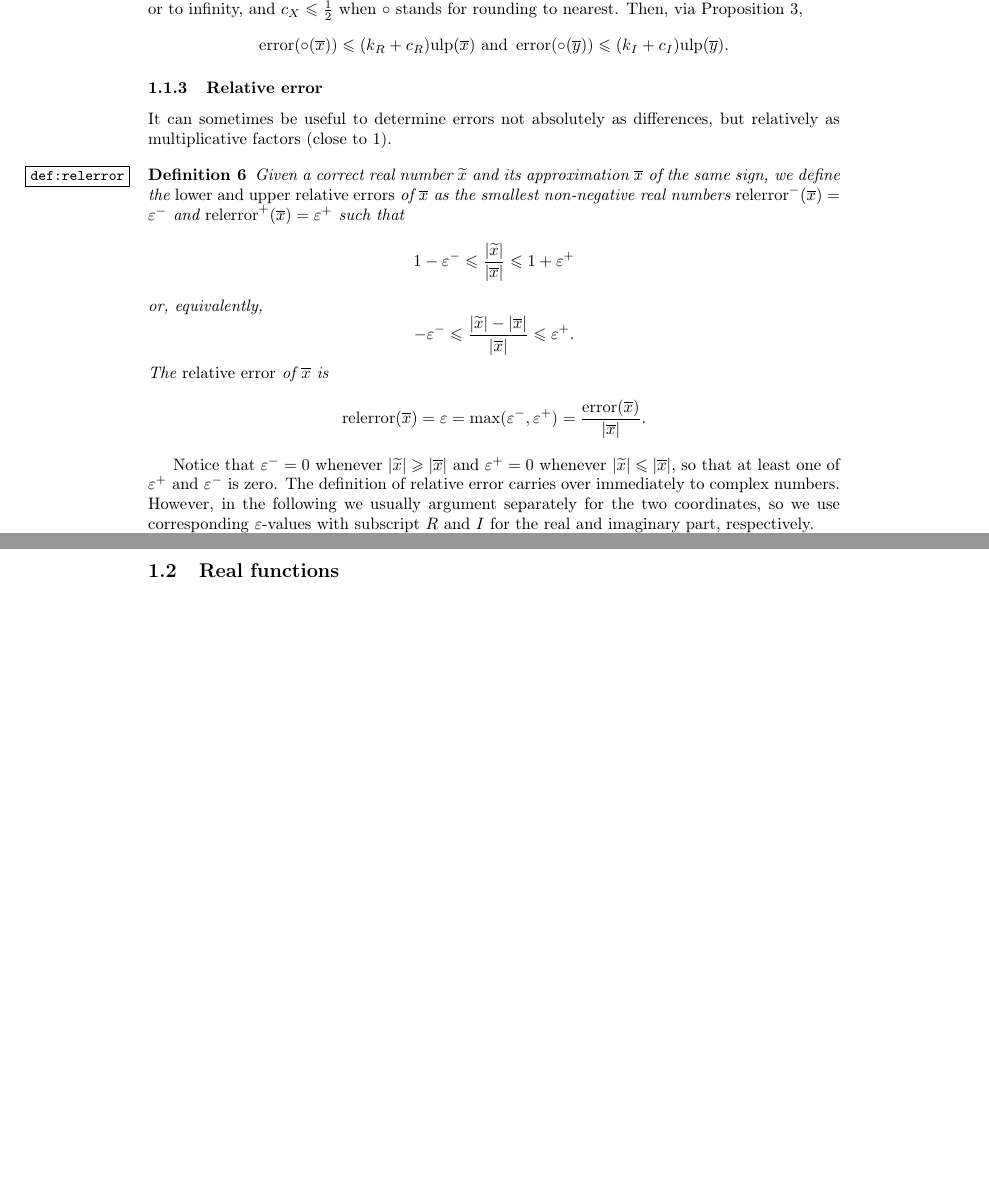
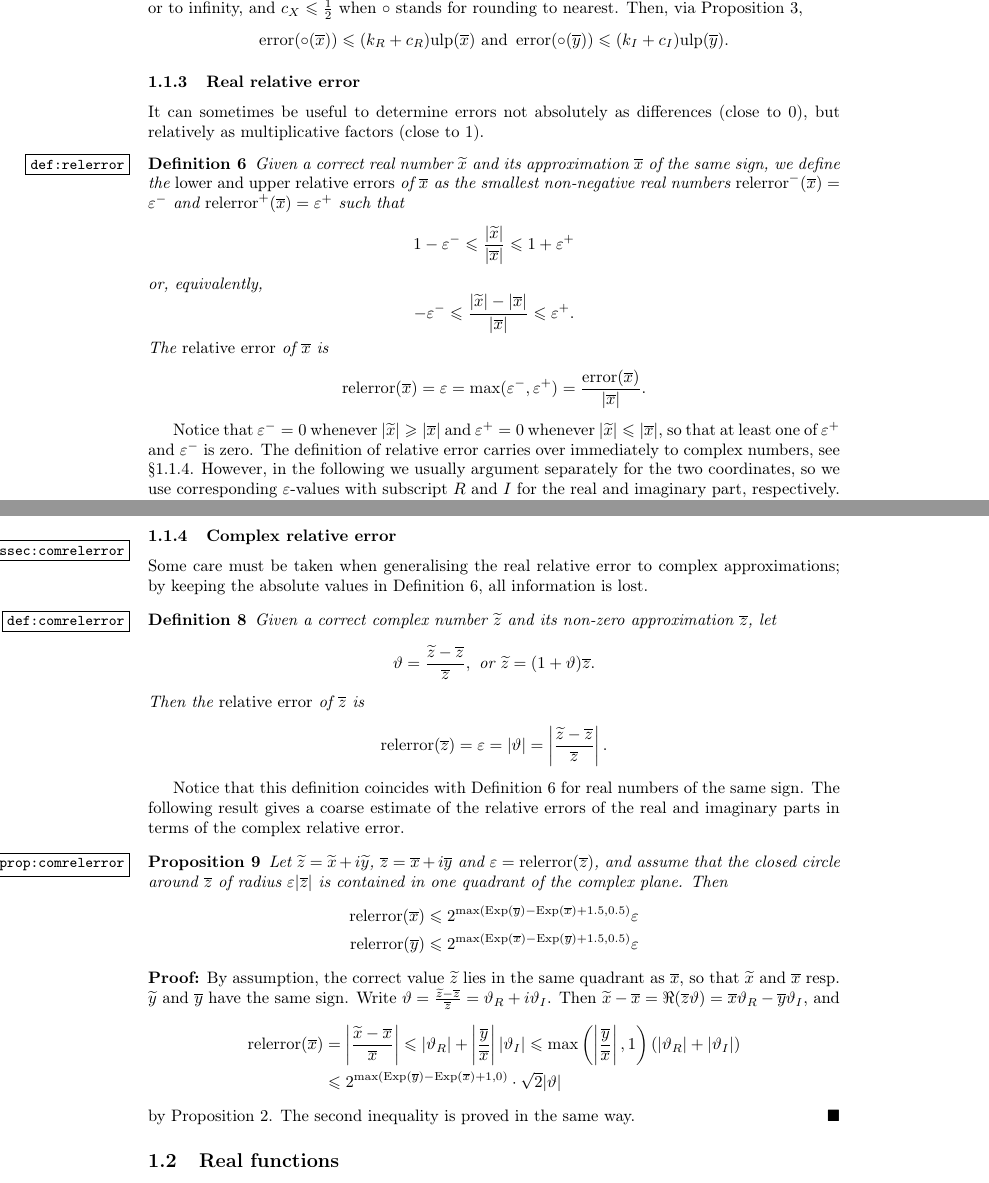
Before and after one commit to Distrotech/mpc, a LaTeX document (doc/algorithms.tex): two parts of pages 3 and 4 of 12 before the commit and two parts of pages 3 and 4 of 13 after it, joined at a grey line, cut so that both start at the same text, the shorter picture padded with empty space. Compiled offline with pdfLaTeX.

Commit message:
added paragraph on complex relative error
git-svn-id: svn://scm.gforge.inria.fr/svn/mpc/trunk@602 211d60ee-9f03-0410-a15a-8952a2c7a4e4

```diff
--- a/doc/algorithms.tex
+++ b/doc/algorithms.tex
@@ -27,6 +27,7 @@
 \newcommand {\Q}{\mathbb Q}
 \newcommand {\R}{\mathbb R}
 \renewcommand {\epsilon}{\varepsilon}
+\renewcommand {\theta}{\vartheta}
 \renewcommand {\leq}{\leqslant}
 \renewcommand {\geq}{\geqslant}
 
@@ -44,7 +45,7 @@
 
 \title {MPC: Algorithms and Error Analysis}
 \author {Andreas Enge \and Philippe Th\'eveny \and Paul Zimmermann}
-\date {June 11, 2009}
+\date {June 17, 2009}
 
 \begin {document}
 \maketitle
@@ -195,9 +196,10 @@ Then, via Proposition~\ref {prop:expround},
 \]
 
 
-\subsubsection {Relative error}
+\subsubsection {Real relative error}
 
-It can sometimes be useful to determine errors not absolutely as differences,
+It can sometimes be useful to determine errors not absolutely as differences
+(close to~$0$),
 but relatively as multiplicative factors (close to~$1$).
 
 \begin {definition}
@@ -228,7 +230,8 @@ The {\em relative error} of $\appro x$ is
 Notice that $\epsilon^- = 0$ whenever $|\corr x| \geq |\appro x|$
 and $\epsilon^+ = 0$ whenever $|\corr x| \leq |\appro x|$, so that
 at least one of $\epsilon^+$ and $\epsilon^-$ is zero.
-The definition of relative error carries over immediately to complex numbers.
+The definition of relative error carries over immediately to complex numbers,
+see \S\ref {sssec:comrelerror}.
 However, in the following we usually argument separately for the two coordinates,
 so we use corresponding $\epsilon$-values with subscript $R$ and $I$ for the
 real and imaginary part, respectively.
@@ -264,6 +267,70 @@ $|\appro x| \geq 2^{\Exp (\appro x) - 1}$ finishes the proof.
 The second assertion is proved in the same manner, using
 $|\appro x| \leq 2^{\Exp (\appro x)}$.
 \end {proof}
+
+
+\subsubsection {Complex relative error}
+\label {sssec:comrelerror}
+
+Some care must be taken when generalising the real relative error to complex
+approximations; by keeping the absolute values in
+Definition~\ref {def:relerror}, all information is lost.
+
+\begin {definition}
+\label {def:comrelerror}
+Given a correct complex number $\corr z$ and its non-zero approximation
+$\appro z$, let
+\[
+\theta = \frac {\corr z - \appro z}{\appro z},
+\text { or }
+\corr z = (1 + \theta) \appro z.
+\]
+Then the {\em relative error} of $\appro z$ is
+\[
+\relerror (\appro z) = \epsilon = | \theta |
+= \left| \frac {\corr z - \appro z}{\appro z} \right|.
+\]
+\end {definition}
+
+Notice that this definition coincides with Definition~\ref {def:relerror}
+for real numbers of the same sign. The following result gives a coarse
+estimate of the relative errors of the real and imaginary parts in terms of
+the complex relative error.
+
+\begin {prop}
+\label {prop:comrelerror}
+Let $\corr z = \corr x + i \corr y$, $\appro z = \appro x + i \appro y$ and
+$\epsilon = \relerror (\appro z)$,
+and assume that the closed circle around $\appro z$ of radius
+$\epsilon |\appro z|$ is contained in one quadrant of the complex plane. Then
+\begin {align*}
+\relerror (\appro x)
+&\leq 2^{\max (\Exp (\appro y) - \Exp (\appro x) + 1.5, 0.5)} \epsilon \\
+\relerror (\appro y)
+&\leq 2^{\max (\Exp (\appro x) - \Exp (\appro y) + 1.5, 0.5)} \epsilon
+\end {align*}
+\end {prop}
+
+\begin {proof}
+By assumption, the correct value $\corr z$ lies in the same quadrant as
+$\appro x$, so that $\corr x$ and $\appro x$ resp. $\corr y$ and $\appro y$
+have the same sign. Write $\theta = \frac {\corr z - \appro z}{\appro z}
+= \theta_R + i \theta_I$. Then
+$\corr x - \appro x = \Re (\appro z \theta)
+= \appro x \theta_R - \appro y \theta_I$, and
+\begin {align*}
+\relerror (\appro x)
+&= \left| \frac {\corr x - \appro x}{\appro x} \right|
+\leq |\theta_R| + \left| \frac {\appro y}{\appro x} \right| |\theta_I|
+\leq \max \left( \left| \frac {\appro y}{\appro x} \right|, 1 \right)
+(|\theta_R| + |\theta_I|) \\
+&\leq 2^{\max \left( \Exp (\appro y) - \Exp (\appro x) + 1, 0 \right)}
+\cdot \sqrt 2 |\theta|
+\end {align*}
+by Proposition~\ref {prop:expmuldiv}. The second inequality is proved
+in the same way.
+\end {proof}
+
 
 
 \subsection {Real functions}
```
